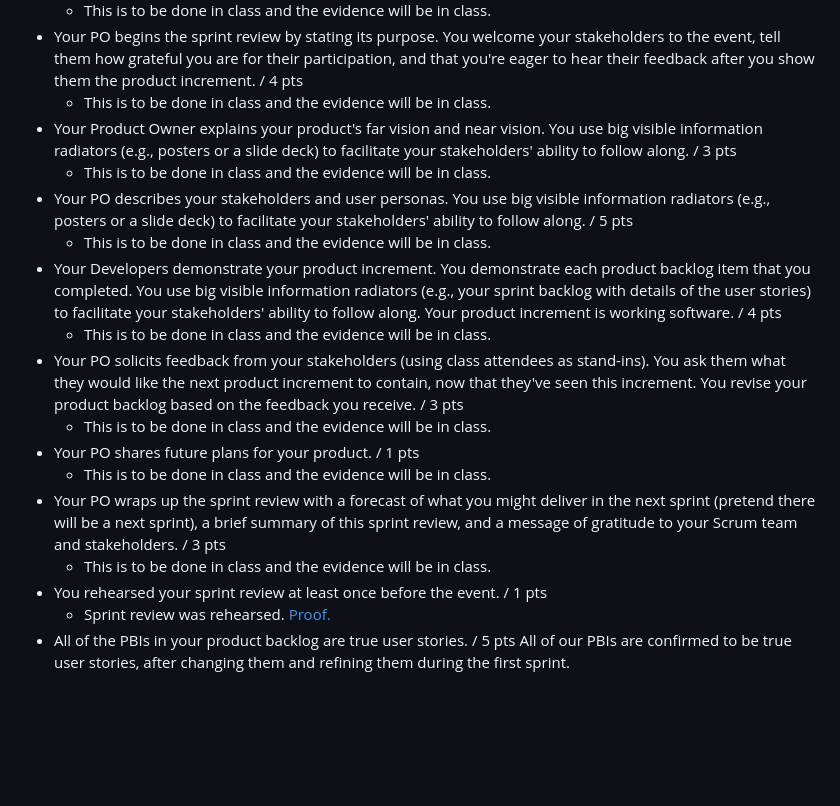
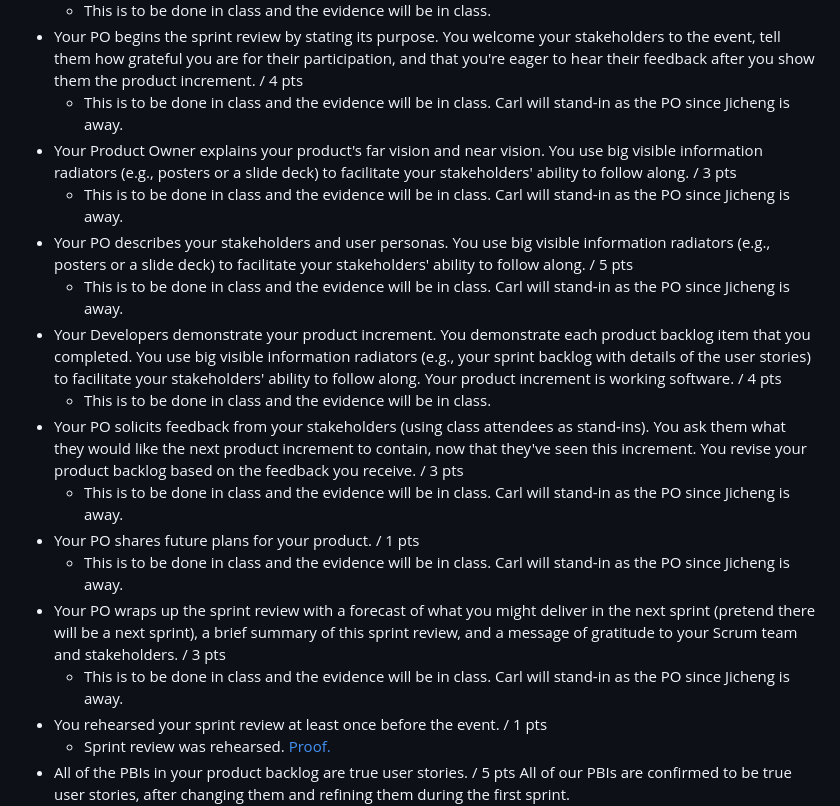
Before and after one commit to CrimsonDreamers/CSCI-S-71-Project---CommuShare, a Markdown page: README.md, the part around the change. Rendered like a GitHub page; blank space fills up the shorter version.

```diff
--- a/README.md
+++ b/README.md
@@ -333,25 +333,25 @@ We did refined the user sories and added additional details (when needed) & acce
   - This is to be done in class and the evidence will be in class.
 - Your PO begins the sprint review by stating its purpose. You welcome your stakeholders to the event, tell them how grateful you are for their participation, and that you're eager to hear their feedback after you show them the product increment.
 / 4 pts
-  - This is to be done in class and the evidence will be in class.
+  - This is to be done in class and the evidence will be in class. Carl will stand-in as the PO since Jicheng is away.
 - Your Product Owner explains your product's far vision and near vision. You use big visible information radiators (e.g., posters or a slide deck) to facilitate your stakeholders' ability to follow along.
 / 3 pts
-  - This is to be done in class and the evidence will be in class.
+  - This is to be done in class and the evidence will be in class. Carl will stand-in as the PO since Jicheng is away.
 - Your PO describes your stakeholders and user personas. You use big visible information radiators (e.g., posters or a slide deck) to facilitate your stakeholders' ability to follow along.
 / 5 pts
-  - This is to be done in class and the evidence will be in class.
+  - This is to be done in class and the evidence will be in class. Carl will stand-in as the PO since Jicheng is away.
 - Your Developers demonstrate your product increment. You demonstrate each product backlog item that you completed. You use big visible information radiators (e.g., your sprint backlog with details of the user stories) to facilitate your stakeholders' ability to follow along. Your product increment is working software.
 / 4 pts
   - This is to be done in class and the evidence will be in class.
 - Your PO solicits feedback from your stakeholders (using class attendees as stand-ins). You ask them what they would like the next product increment to contain, now that they've seen this increment. You revise your product backlog based on the feedback you receive.
 / 3 pts
-  - This is to be done in class and the evidence will be in class.
+  - This is to be done in class and the evidence will be in class. Carl will stand-in as the PO since Jicheng is away.
 - Your PO shares future plans for your product.
 / 1 pts
-  - This is to be done in class and the evidence will be in class.
+  - This is to be done in class and the evidence will be in class. Carl will stand-in as the PO since Jicheng is away.
 - Your PO wraps up the sprint review with a forecast of what you might deliver in the next sprint (pretend there will be a next sprint), a brief summary of this sprint review, and a message of gratitude to your Scrum team and stakeholders.
 / 3 pts
-  - This is to be done in class and the evidence will be in class.
+  - This is to be done in class and the evidence will be in class. Carl will stand-in as the PO since Jicheng is away.
 - You rehearsed your sprint review at least once before the event.
 / 1 pts
   - Sprint review was rehearsed. [Proof.](https://github.com/CrimsonDreamers/CSCI-S-71-Project---CommuShare/blob/main/meta_assets/sprint%20review%20rehearsal.jpg)
```
